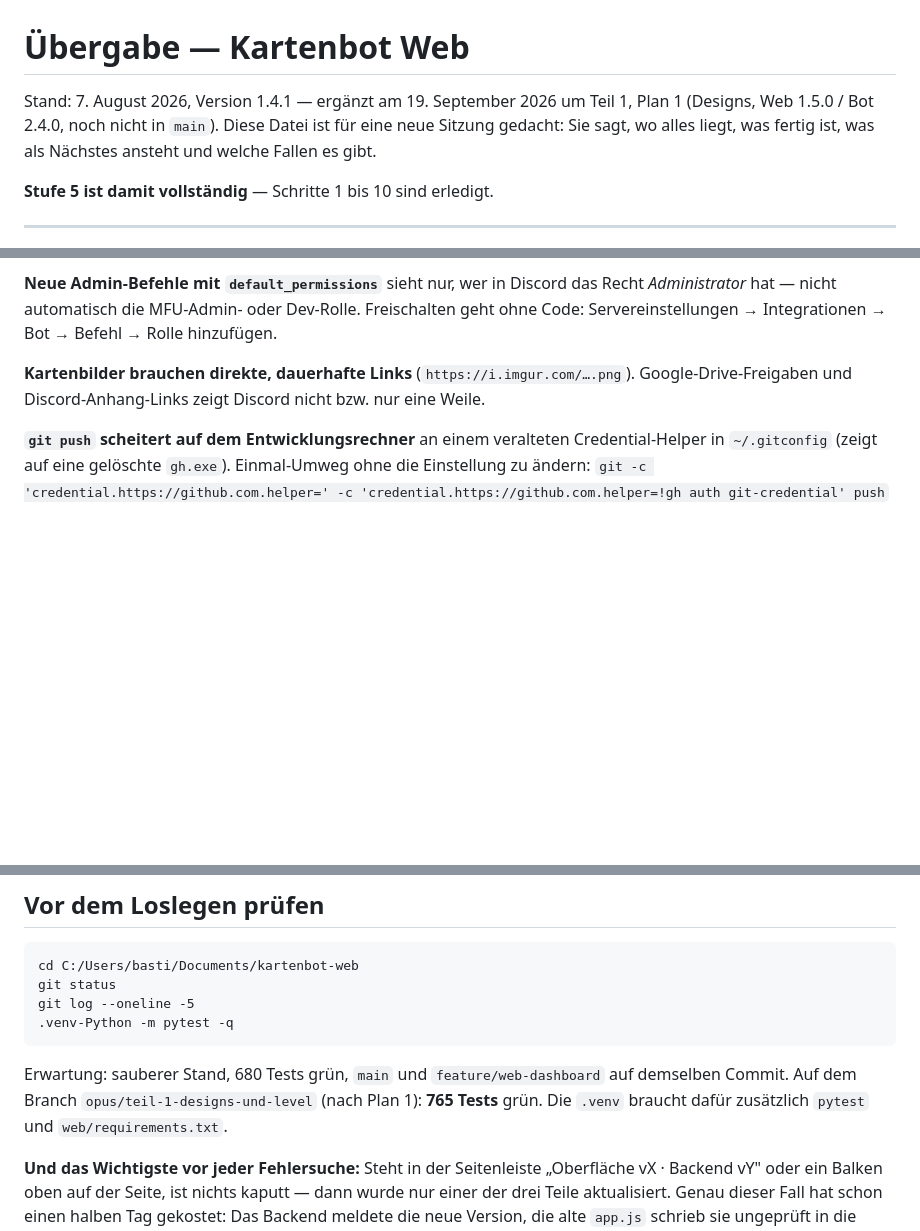
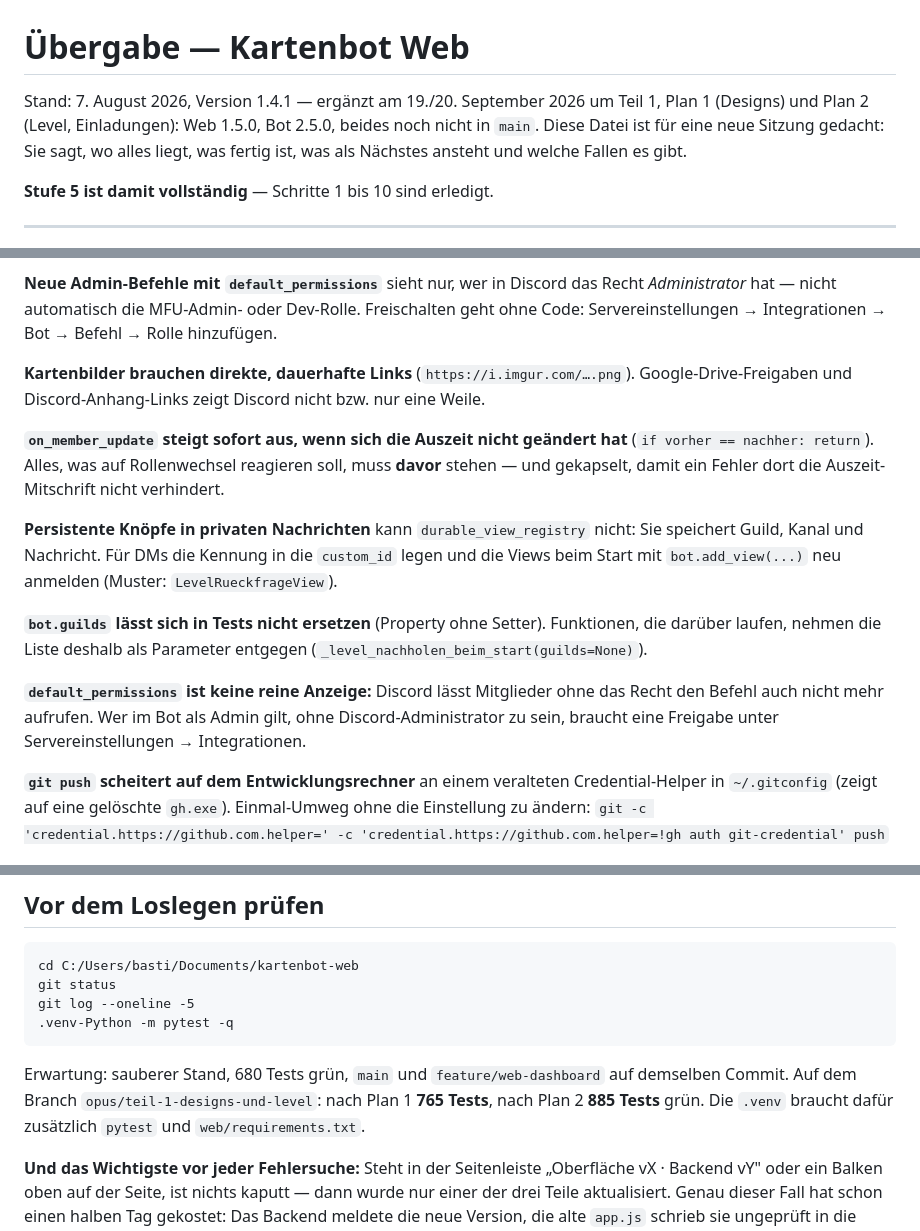
Before and after one commit to BastiLd/kartenbot, a Markdown page: web/UEBERGABE.md, 3 parts joined by grey strips. Rendered like a GitHub page; blank space fills up the shorter version.

```diff
--- a/web/UEBERGABE.md
+++ b/web/UEBERGABE.md
@@ -1,7 +1,8 @@
 # Übergabe — Kartenbot Web
 
-Stand: 7. August 2026, Version 1.4.1 — ergänzt am 19. September 2026 um
-Teil 1, Plan 1 (Designs, Web 1.5.0 / Bot 2.4.0, noch nicht in `main`).
+Stand: 7. August 2026, Version 1.4.1 — ergänzt am 19./20. September 2026 um
+Teil 1, Plan 1 (Designs) und Plan 2 (Level, Einladungen): Web 1.5.0,
+Bot 2.5.0, beides noch nicht in `main`.
 Diese Datei ist für eine neue Sitzung
 gedacht: Sie sagt, wo alles liegt, was fertig ist, was als Nächstes ansteht
 und welche Fallen es gibt.
@@ -465,6 +500,25 @@ Dev-Rolle. Freischalten geht ohne Code: Servereinstellungen → Integrationen
 Google-Drive-Freigaben und Discord-Anhang-Links zeigt Discord nicht bzw. nur
 eine Weile.
 
+**`on_member_update` steigt sofort aus, wenn sich die Auszeit nicht geändert
+hat** (`if vorher == nachher: return`). Alles, was auf Rollenwechsel reagieren
+soll, muss **davor** stehen — und gekapselt, damit ein Fehler dort die
+Auszeit-Mitschrift nicht verhindert.
+
+**Persistente Knöpfe in privaten Nachrichten** kann `durable_view_registry`
+nicht: Sie speichert Guild, Kanal und Nachricht. Für DMs die Kennung in die
+`custom_id` legen und die Views beim Start mit `bot.add_view(...)` neu
+anmelden (Muster: `LevelRueckfrageView`).
+
+**`bot.guilds` lässt sich in Tests nicht ersetzen** (Property ohne Setter).
+Funktionen, die darüber laufen, nehmen die Liste deshalb als Parameter
+entgegen (`_level_nachholen_beim_start(guilds=None)`).
+
+**`default_permissions` ist keine reine Anzeige:** Discord lässt Mitglieder
+ohne das Recht den Befehl auch nicht mehr aufrufen. Wer im Bot als Admin gilt,
+ohne Discord-Administrator zu sein, braucht eine Freigabe unter
+Servereinstellungen → Integrationen.
+
 **`git push` scheitert auf dem Entwicklungsrechner** an einem veralteten
 Credential-Helper in `~/.gitconfig` (zeigt auf eine gelöschte `gh.exe`).
 Einmal-Umweg ohne die Einstellung zu ändern:
@@ -498,8 +552,9 @@ git log --oneline -5
 
 Erwartung: sauberer Stand, 680 Tests grün, `main` und
 `feature/web-dashboard` auf demselben Commit. Auf dem Branch
-`opus/teil-1-designs-und-level` (nach Plan 1): **765 Tests** grün. Die
-`.venv` braucht dafür zusätzlich `pytest` und `web/requirements.txt`.
+`opus/teil-1-designs-und-level`: nach Plan 1 **765 Tests**, nach Plan 2
+**885 Tests** grün. Die `.venv` braucht dafür zusätzlich `pytest` und
+`web/requirements.txt`.
 
 **Und das Wichtigste vor jeder Fehlersuche:** Steht in der Seitenleiste
 „Oberfläche vX · Backend vY" oder ein Balken oben auf der Seite, ist nichts
```
Also changed, not shown: other parts of web/UEBERGABE.md (+39 -5 lines), docs/releases/release_notes_v2.5.0.md (added, +45 -0 lines).
